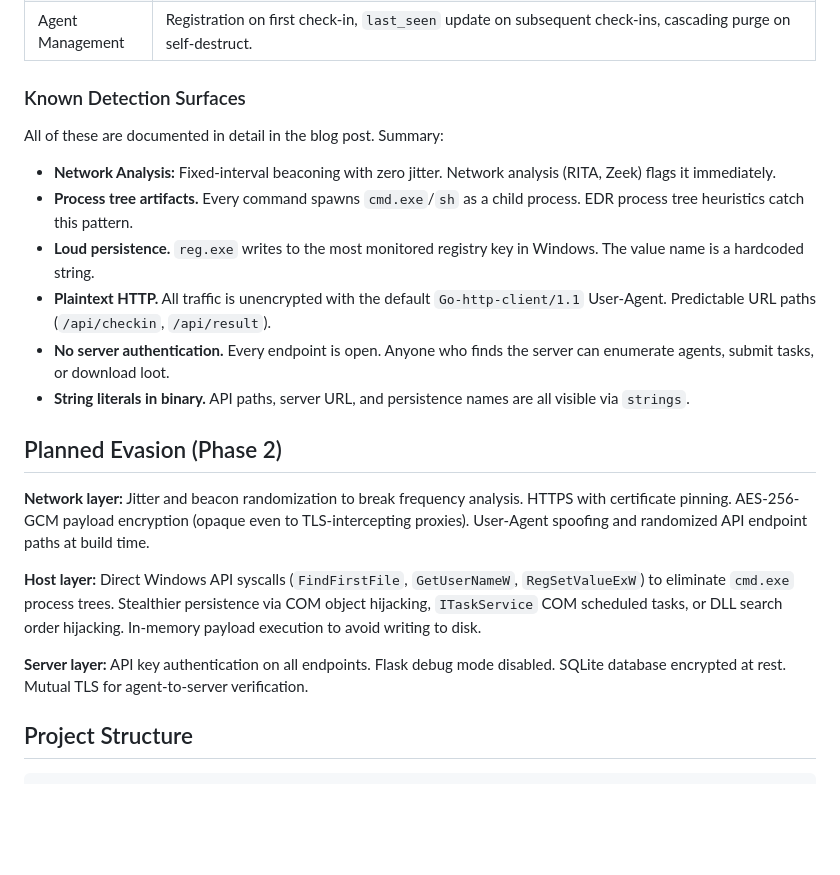
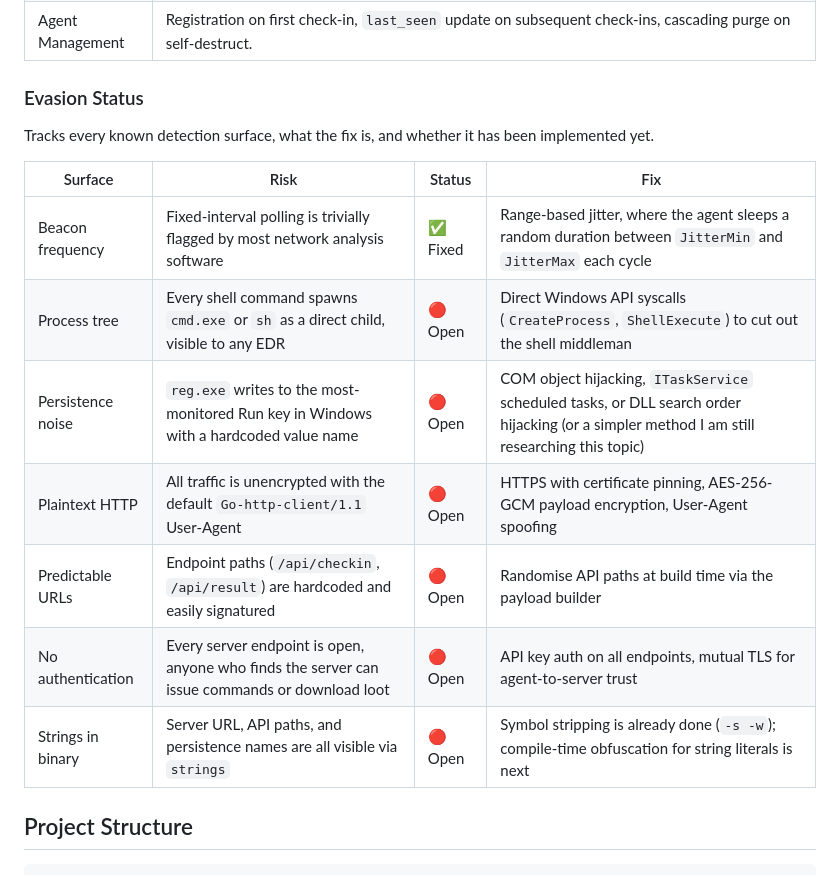
Before and after one commit to hassan-hamadi/C2-Project, a Markdown page: README.md, the part around one of its changes. Rendered like a GitHub page; blank space fills up the shorter version.

Commit message:
Updated README with respect to changes made

```diff
--- a/README.md
+++ b/README.md
@@ -65,24 +65,19 @@ Operator (Dashboard)
 | File Staging | Operator uploads files via dashboard. Agent pulls by numeric ID on command. |
 | Agent Management | Registration on first check-in, `last_seen` update on subsequent check-ins, cascading purge on self-destruct. |
 
-### Known Detection Surfaces
+### Evasion Status
 
-All of these are documented in detail in the blog post. Summary:
+Tracks every known detection surface, what the fix is, and whether it has been implemented yet.
 
-- **Network Analysis:** Fixed-interval beaconing with zero jitter. Network analysis (RITA, Zeek) flags it immediately.
-- **Process tree artifacts.** Every command spawns `cmd.exe`/`sh` as a child process. EDR process tree heuristics catch this pattern.
-- **Loud persistence.** `reg.exe` writes to the most monitored registry key in Windows. The value name is a hardcoded string.
-- **Plaintext HTTP.** All traffic is unencrypted with the default `Go-http-client/1.1` User-Agent. Predictable URL paths (`/api/checkin`, `/api/result`).
-- **No server authentication.** Every endpoint is open. Anyone who finds the server can enumerate agents, submit tasks, or download loot.
-- **String literals in binary.** API paths, server URL, and persistence names are all visible via `strings`.
-
-## Planned Evasion (Phase 2)
-
-**Network layer:** Jitter and beacon randomization to break frequency analysis. HTTPS with certificate pinning. AES-256-GCM payload encryption (opaque even to TLS-intercepting proxies). User-Agent spoofing and randomized API endpoint paths at build time.
-
-**Host layer:** Direct Windows API syscalls (`FindFirstFile`, `GetUserNameW`, `RegSetValueExW`) to eliminate `cmd.exe` process trees. Stealthier persistence via COM object hijacking, `ITaskService` COM scheduled tasks, or DLL search order hijacking. In-memory payload execution to avoid writing to disk.
-
-**Server layer:** API key authentication on all endpoints. Flask debug mode disabled. SQLite database encrypted at rest. Mutual TLS for agent-to-server verification.
+| Surface | Risk | Status | Fix |
+|---|---|---|---|
+| Beacon frequency | Fixed-interval polling is trivially flagged by most network analysis software | ✅ Fixed | Range-based jitter, where the agent sleeps a random duration between `JitterMin` and `JitterMax` each cycle |
+| Process tree | Every shell command spawns `cmd.exe` or `sh` as a direct child, visible to any EDR | 🔴 Open | Direct Windows API syscalls (`CreateProcess`, `ShellExecute`) to cut out the shell middleman |
+| Persistence noise | `reg.exe` writes to the most-monitored Run key in Windows with a hardcoded value name | 🔴 Open | COM object hijacking, `ITaskService` scheduled tasks, or DLL search order hijacking (or a simpler method I am still researching this topic) |
+| Plaintext HTTP | All traffic is unencrypted with the default `Go-http-client/1.1` User-Agent | 🔴 Open | HTTPS with certificate pinning, AES-256-GCM payload encryption, User-Agent spoofing |
+| Predictable URLs | Endpoint paths (`/api/checkin`, `/api/result`) are hardcoded and easily signatured | 🔴 Open | Randomise API paths at build time via the payload builder |
+| No authentication | Every server endpoint is open, anyone who finds the server can issue commands or download loot | 🔴 Open | API key auth on all endpoints, mutual TLS for agent-to-server trust |
+| Strings in binary | Server URL, API paths, and persistence names are all visible via `strings` | 🔴 Open | Symbol stripping is already done (`-s -w`); compile-time obfuscation for string literals is next |
 
 ## Project Structure
 
```
Also changed, not shown: other parts of README.md (+2 -2 lines).
